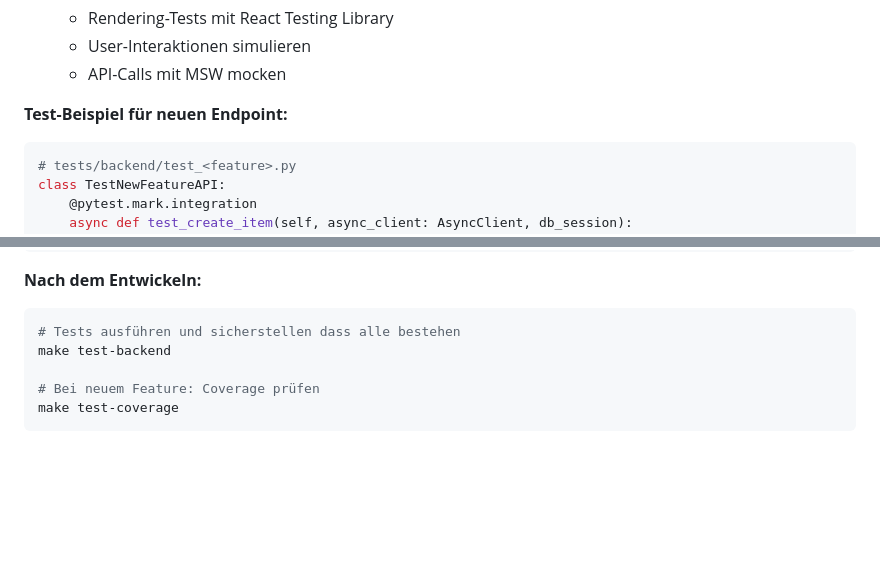
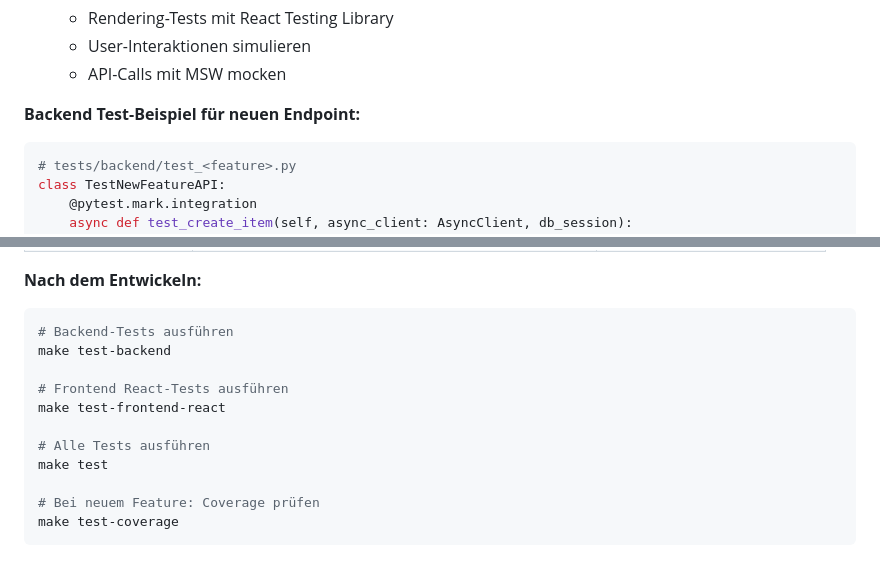
Before and after one commit to ebongard/renfield, a Markdown page: CLAUDE.md, 2 parts joined by grey strips. Drawn GitHub-style; blank space fills up the shorter version.

````diff
--- a/CLAUDE.md
+++ b/CLAUDE.md
@@ -42,7 +42,7 @@ Beim Entwickeln neuer Features oder Bugfixes:
    - User-Interaktionen simulieren
    - API-Calls mit MSW mocken
 
-**Test-Beispiel für neuen Endpoint:**
+**Backend Test-Beispiel für neuen Endpoint:**
 ```python
 # tests/backend/test_<feature>.py
 class TestNewFeatureAPI:
@@ -67,7 +154,13 @@ class TestNewFeatureAPI:
 **Nach dem Entwickeln:**
 ```bash
-# Tests ausführen und sicherstellen dass alle bestehen
+# Backend-Tests ausführen
 make test-backend
+
+# Frontend React-Tests ausführen
+make test-frontend-react
+
+# Alle Tests ausführen
+make test
 
 # Bei neuem Feature: Coverage prüfen
 make test-coverage
````
Also changed, not shown: other parts of CLAUDE.md (+87 -0 lines), README.md (+1 -1 lines).
